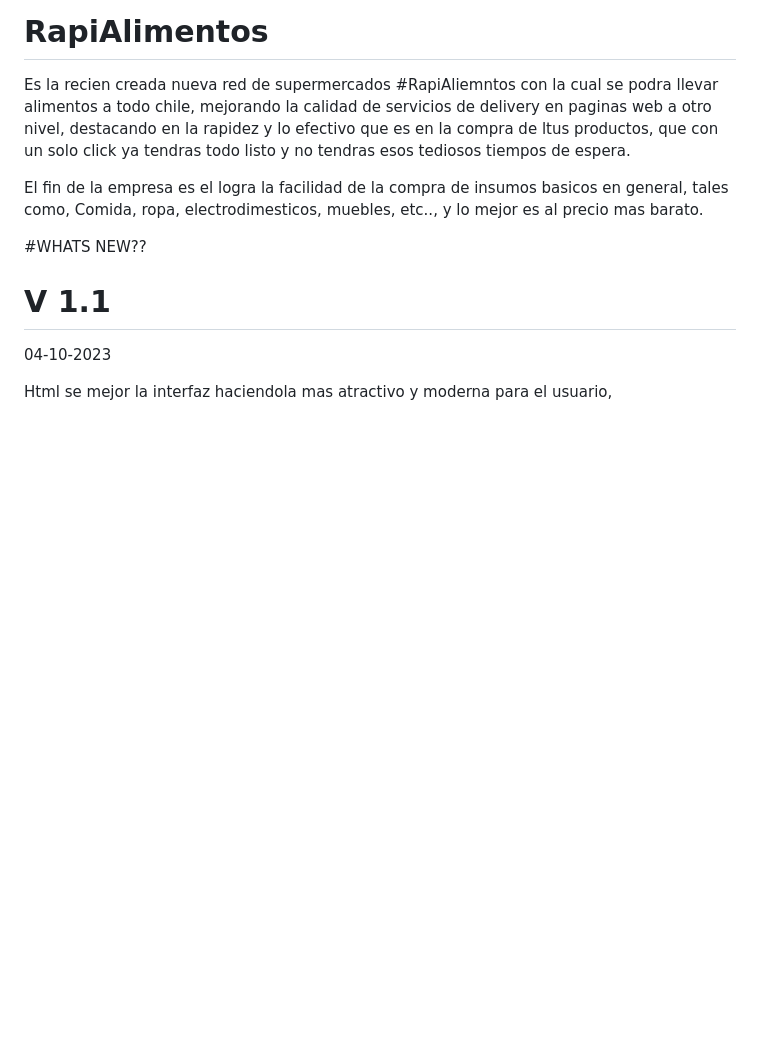
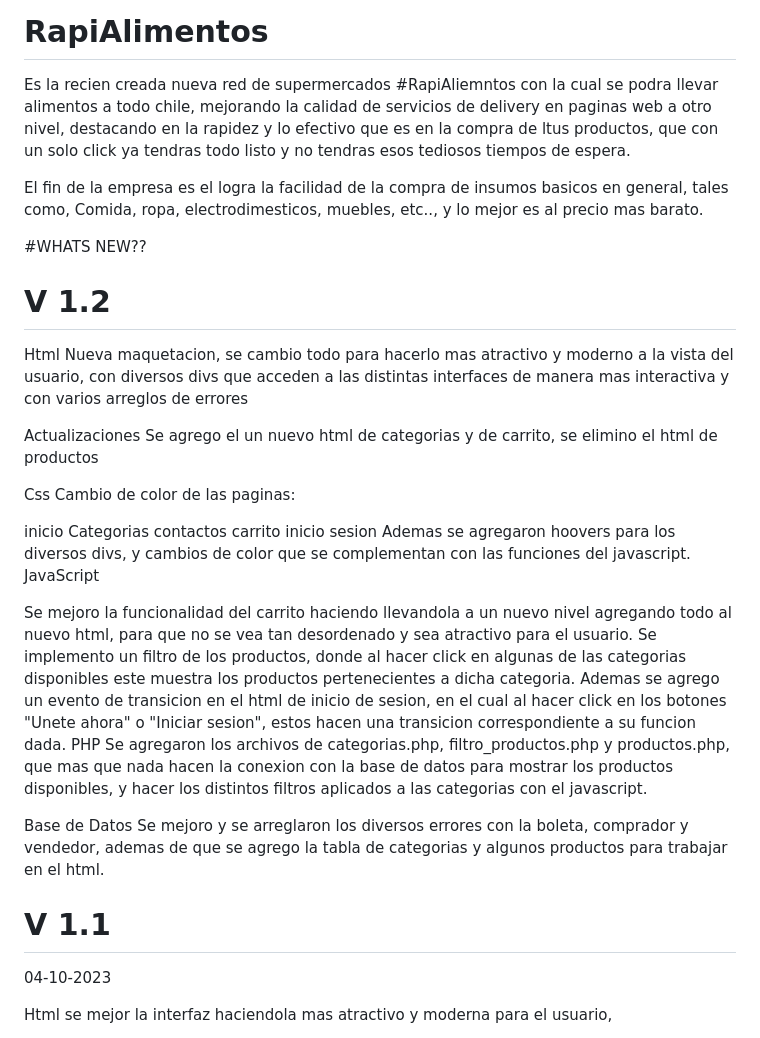
Before and after one commit to MatiasV4squez/RapiAlimentos, a Markdown page: README.md, the part around the change. Rendered like a GitHub page; blank space fills up the shorter version.

```diff
--- a/README.md
+++ b/README.md
@@ -7,6 +7,27 @@ El fin de la empresa es el logra la facilidad de la compra de insumos basicos en
 
 
 #WHATS NEW??
+# V 1.2
+
+Html Nueva maquetacion, se cambio todo para hacerlo mas atractivo y moderno a la vista del usuario, con diversos divs que acceden a las distintas interfaces de manera mas interactiva y con varios arreglos de errores
+
+Actualizaciones Se agrego el un nuevo html de categorias y de carrito, se elimino el html de productos
+
+Css Cambio de color de las paginas:
+
+inicio
+Categorias
+contactos
+carrito
+inicio sesion Ademas se agregaron hoovers para los diversos divs, y cambios de color que se complementan con las funciones del javascript.
+JavaScript
+
+Se mejoro la funcionalidad del carrito haciendo llevandola a un nuevo nivel agregando todo al nuevo html, para que no se vea tan desordenado y sea atractivo para el usuario.
+Se implemento un filtro de los productos, donde al hacer click en algunas de las categorias disponibles este muestra los productos pertenecientes a dicha categoria.
+Ademas se agrego un evento de transicion en el html de inicio de sesion, en el cual al hacer click en los botones "Unete ahora" o "Iniciar sesion", estos hacen una transicion correspondiente a su funcion dada.
+PHP Se agregaron los archivos de categorias.php, filtro_productos.php y productos.php, que mas que nada hacen la conexion con la base de datos para mostrar los productos disponibles, y hacer los distintos filtros aplicados a las categorias con el javascript.
+
+Base de Datos Se mejoro y se arreglaron los diversos errores con la boleta, comprador y vendedor, ademas de que se agrego la tabla de categorias y algunos productos para trabajar en el html.
 
 # V 1.1
 04-10-2023
```
